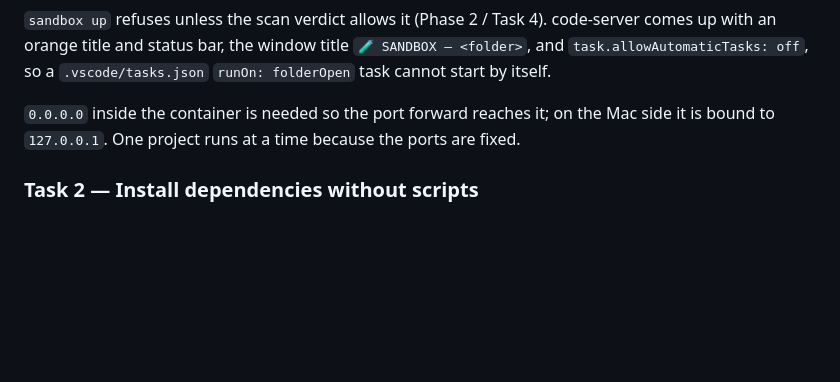
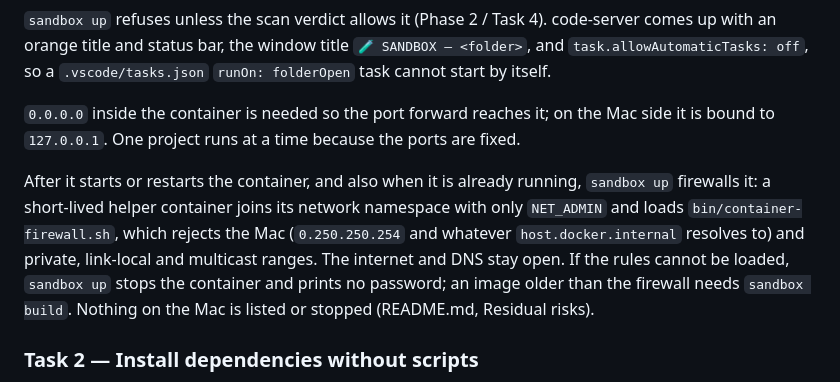
Before and after one commit to agenticDraft/job-test-sandbox, a Markdown page: docs/reference.md, the part around the change. Drawn GitHub-style; blank space fills up the shorter version.

```diff
--- a/docs/reference.md
+++ b/docs/reference.md
@@ -309,6 +309,14 @@ start by itself.
 `0.0.0.0` inside the container is needed so the port forward reaches it; on the Mac
 side it is bound to `127.0.0.1`. One project runs at a time because the ports are fixed.
 
+After it starts or restarts the container, and also when it is already running, `sandbox up`
+firewalls it: a short-lived helper container joins its network namespace with only
+`NET_ADMIN` and loads `bin/container-firewall.sh`, which rejects the Mac (`0.250.250.254` and
+whatever `host.docker.internal` resolves to) and private, link-local and multicast ranges.
+The internet and DNS stay open. If the rules cannot be loaded, `sandbox up` stops the
+container and prints no password; an image older than the firewall needs `sandbox build`.
+Nothing on the Mac is listed or stopped (README.md, Residual risks).
+
 ### Task 2 — Install dependencies without scripts
 
 **Who:** 🧪 you in the code-server terminal, or 💬 "install dependencies in acme" (Claude runs
```
Also changed, not shown: FIRST-INSTALLATION.md (+16 -2 lines), README.md (+11 -7 lines).
